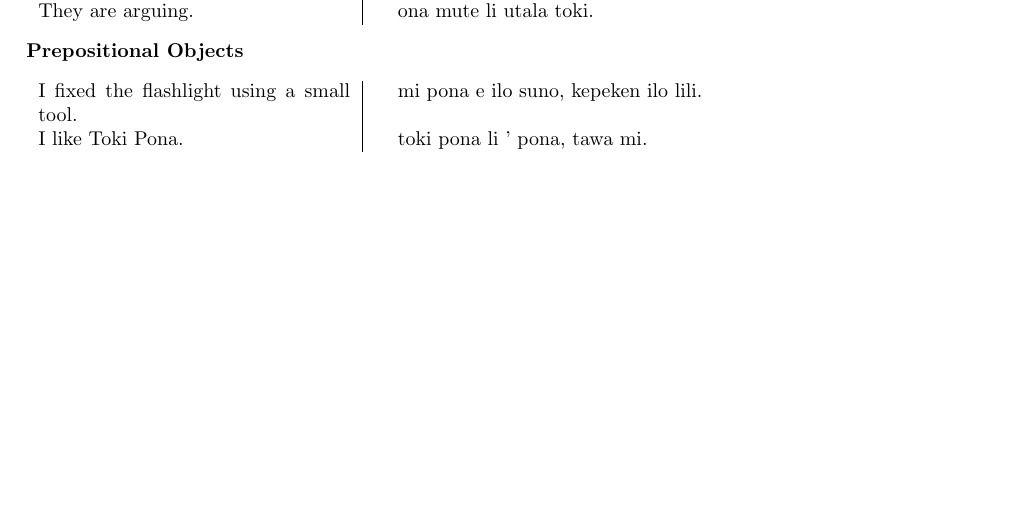
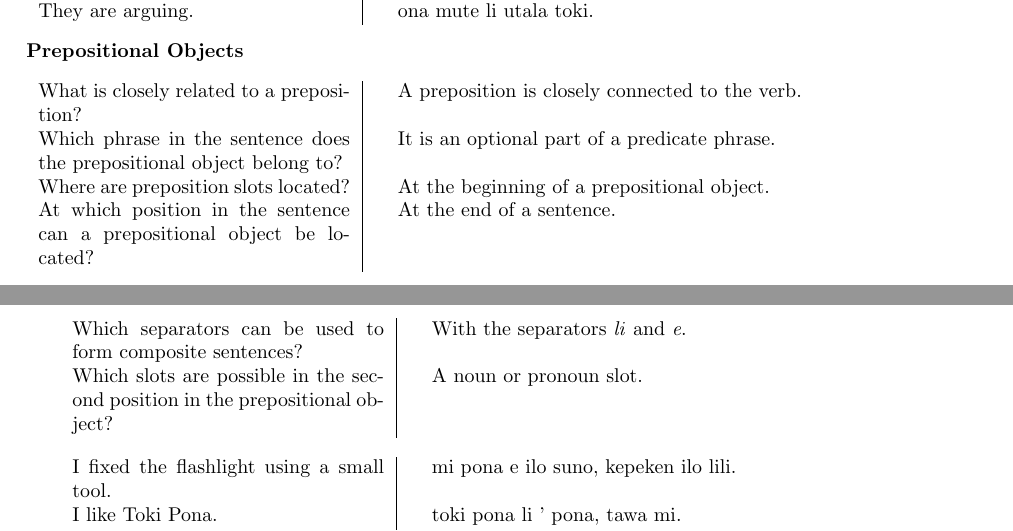
Before and after one commit to jan-Lope/Toki_Pona_lessons_English, a LaTeX thesis (toki-pona-lessons_en.tex, which reads answers.tex): part of page 86 of 148 before the commit and two parts of pages 86 and 87 of 148 after it, the two joined at a grey line, cut so that both start at the same text, the shorter picture padded with empty space. Compiled offline with pdfLaTeX; a LaTeX package or settings file that is missing is left out.

Commit message:
Preposition Questions

```diff
--- a/answers.tex
+++ b/answers.tex
@@ -173,6 +173,15 @@ They are arguing. && ona mute li utala toki. \\ % & English - Toki Pona
 %%%%%%%%%%%%%%%%%%%%%%%%%%%%%%%%%%%%%%%%%%%%%%%%%%%%%%%%%%%%%%%%%%%%%%%%%%
 \textbf{Prepositional Objects}
 \label{'prepositional_objects'}
+
+\begin{supertabular}{p{5,5cm}|ll}
+What is closely related to a preposition?  && A preposition is closely connected to the verb. \\ % no-dictionary
+Which phrase in the sentence does the prepositional object belong to?  &&  It is an optional part of a predicate phrase.  \\ % no-dictionary
+Where are preposition slots located?  &&  At the beginning of a prepositional object. \\ % no-dictionary
+At which position in the sentence can a prepositional object be located? && At the end of a sentence. \\ % no-dictionary
+Which separators can be used to form composite sentences?  &&  With the separators \textit{li} and \textit{e}. \\ % no-dictionary
+Which slots are possible in the second position in the prepositional object?  &&  A noun or pronoun slot. \\ % no-dictionary
+\end{supertabular}
 
 \begin{supertabular}{p{5,5cm}|ll}
 I fixed the flashlight using a small tool.  && mi pona e ilo suno, kepeken ilo lili. \\ % & English - Toki Pona
```
Also changed, not shown: other_prepositions.tex (+1 -1 lines), prepositional_objects.tex (+9 -0 lines).
